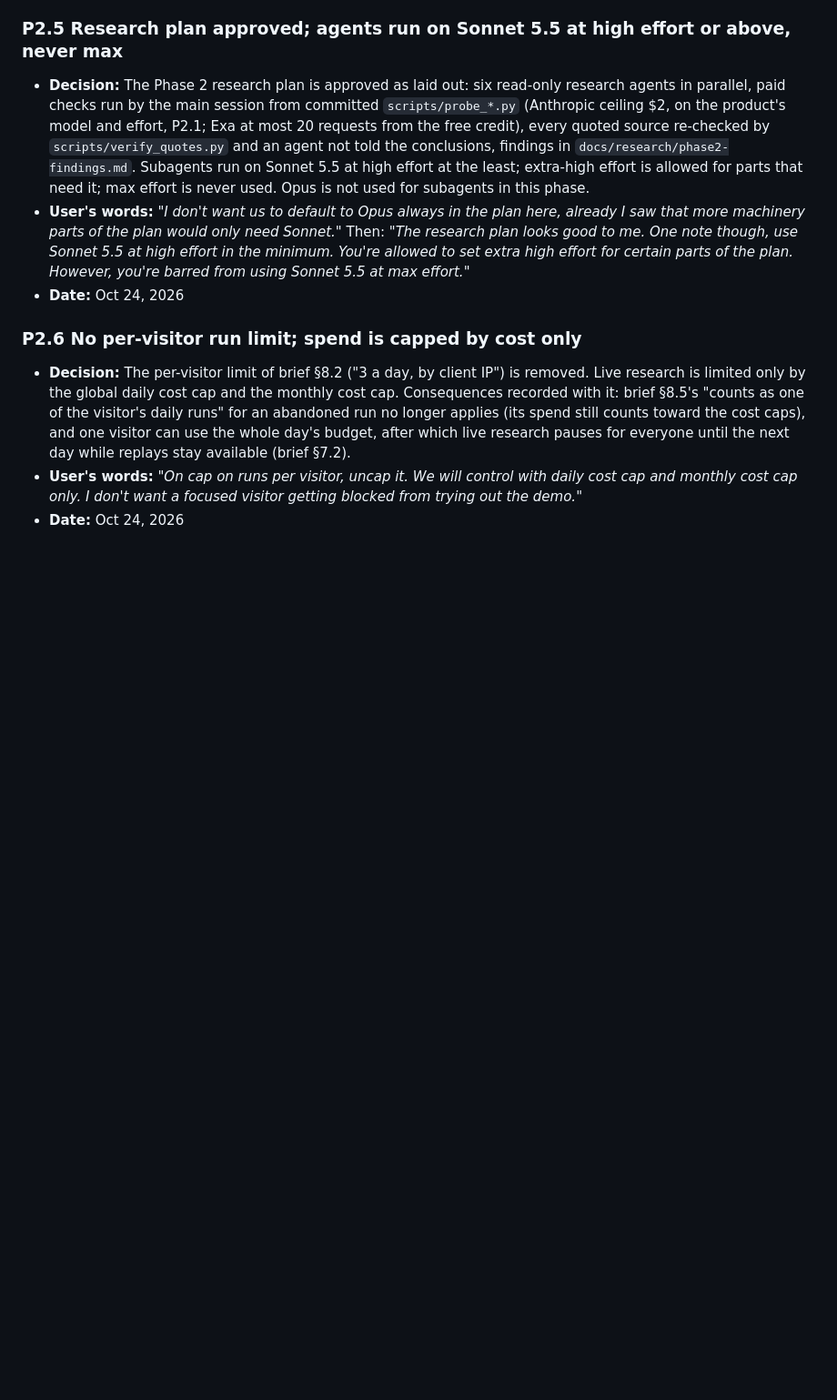
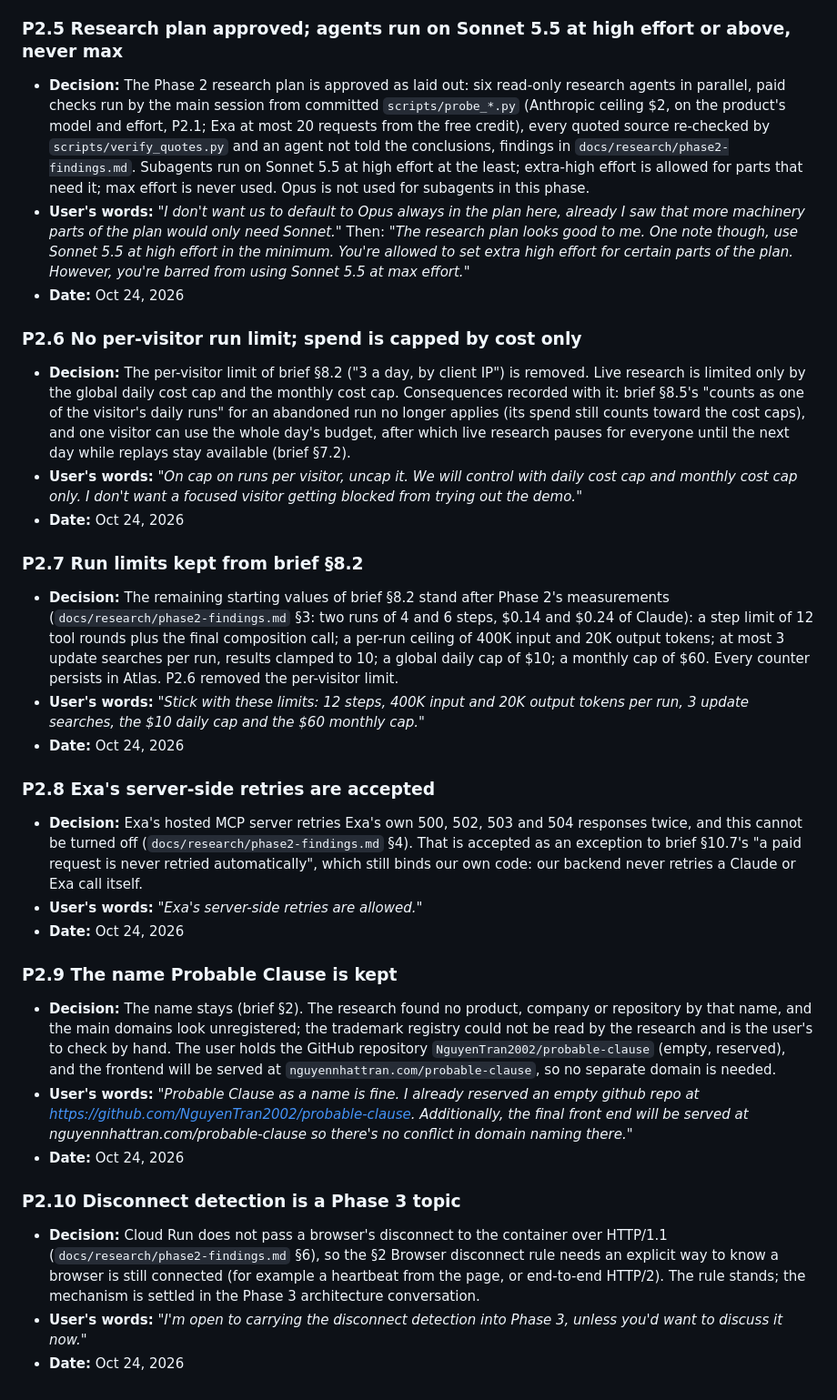
Before and after one commit to NguyenTran2002/probable-clause, a Markdown page: docs/design/locked-decisions.md, the part around the change. Shown at 91% size. Rendered like a GitHub page; blank space fills up the shorter version.

Commit message:
Lock P2.7 (limits kept), P2.8 (Exa server-side retries accepted), P2.9 (name kept), P2.10 (disconnect detection to Phase 3)
Co-Authored-By: Claude Opus 5.5 <noreply@anthropic.com>

```diff
--- a/docs/design/locked-decisions.md
+++ b/docs/design/locked-decisions.md
@@ -258,3 +258,27 @@ Numbering: `P<phase>.<n>` for decisions made in Phases 0 to 2 and 4 to 5; `T<top
 - **Decision:** The per-visitor limit of brief §8.2 ("3 a day, by client IP") is removed. Live research is limited only by the global daily cost cap and the monthly cost cap. Consequences recorded with it: brief §8.5's "counts as one of the visitor's daily runs" for an abandoned run no longer applies (its spend still counts toward the cost caps), and one visitor can use the whole day's budget, after which live research pauses for everyone until the next day while replays stay available (brief §7.2).
 - **User's words:** *"On cap on runs per visitor, uncap it. We will control with daily cost cap and monthly cost cap only. I don't want a focused visitor getting blocked from trying out the demo."*
 - **Date:** Oct 24, 2026
+
+### P2.7 Run limits kept from brief §8.2
+
+- **Decision:** The remaining starting values of brief §8.2 stand after Phase 2's measurements (`docs/research/phase2-findings.md` §3: two runs of 4 and 6 steps, $0.14 and $0.24 of Claude): a step limit of 12 tool rounds plus the final composition call; a per-run ceiling of 400K input and 20K output tokens; at most 3 update searches per run, results clamped to 10; a global daily cap of $10; a monthly cap of $60. Every counter persists in Atlas. P2.6 removed the per-visitor limit.
+- **User's words:** *"Stick with these limits: 12 steps, 400K input and 20K output tokens per run, 3 update searches, the $10 daily cap and the $60 monthly cap."*
+- **Date:** Oct 24, 2026
+
+### P2.8 Exa's server-side retries are accepted
+
+- **Decision:** Exa's hosted MCP server retries Exa's own 500, 502, 503 and 504 responses twice, and this cannot be turned off (`docs/research/phase2-findings.md` §4). That is accepted as an exception to brief §10.7's "a paid request is never retried automatically", which still binds our own code: our backend never retries a Claude or Exa call itself.
+- **User's words:** *"Exa's server-side retries are allowed."*
+- **Date:** Oct 24, 2026
+
+### P2.9 The name Probable Clause is kept
+
+- **Decision:** The name stays (brief §2). The research found no product, company or repository by that name, and the main domains look unregistered; the trademark registry could not be read by the research and is the user's to check by hand. The user holds the GitHub repository `NguyenTran2002/probable-clause` (empty, reserved), and the frontend will be served at `nguyennhattran.com/probable-clause`, so no separate domain is needed.
+- **User's words:** *"Probable Clause as a name is fine. I already reserved an empty github repo at https://github.com/NguyenTran2002/probable-clause. Additionally, the final front end will be served at nguyennhattran.com/probable-clause so there's no conflict in domain naming there."*
+- **Date:** Oct 24, 2026
+
+### P2.10 Disconnect detection is a Phase 3 topic
+
+- **Decision:** Cloud Run does not pass a browser's disconnect to the container over HTTP/1.1 (`docs/research/phase2-findings.md` §6), so the §2 Browser disconnect rule needs an explicit way to know a browser is still connected (for example a heartbeat from the page, or end-to-end HTTP/2). The rule stands; the mechanism is settled in the Phase 3 architecture conversation.
+- **User's words:** *"I'm open to carrying the disconnect detection into Phase 3, unless you'd want to discuss it now."*
+- **Date:** Oct 24, 2026
```
